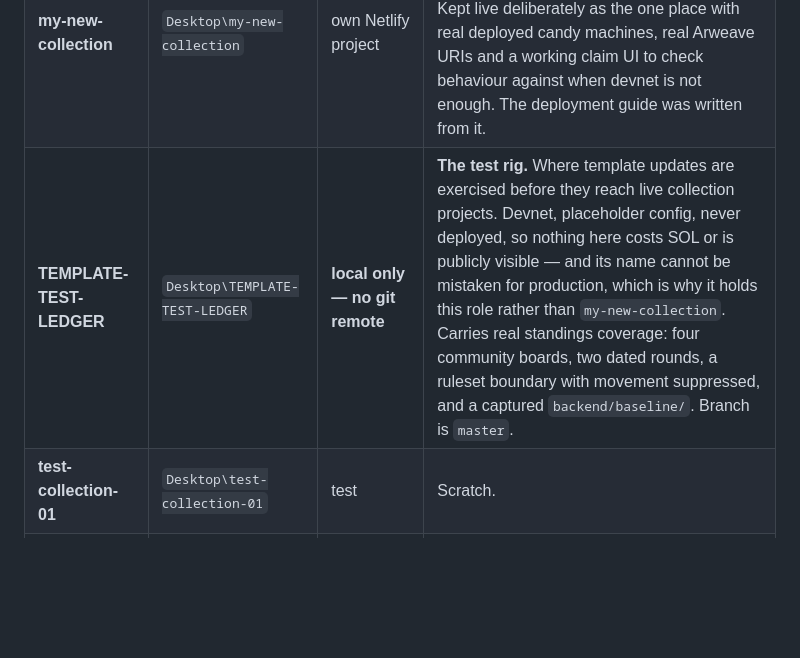
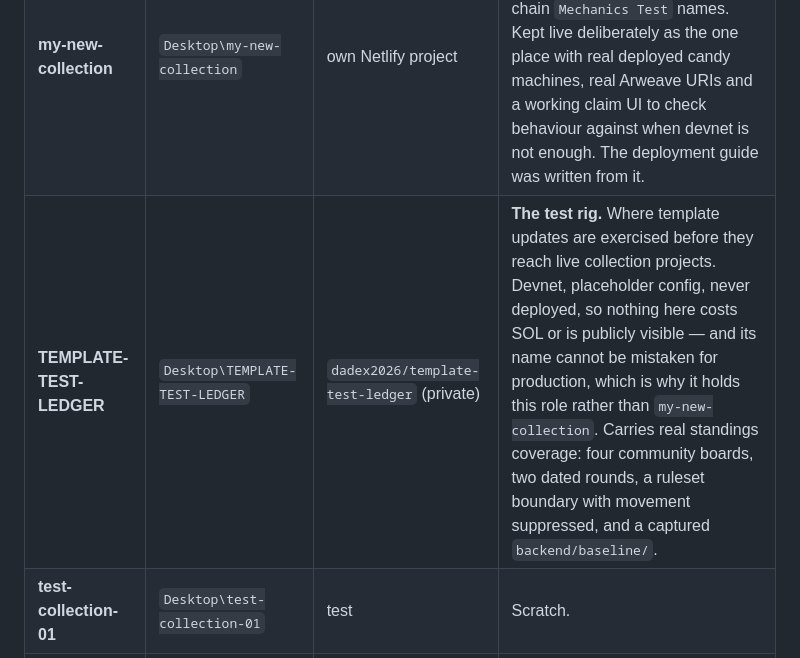
Before and after one commit to dadex2026/my-new-collection, a Markdown page: docs/generation-prompts.md, the part around the change. Rendered like a GitHub page; blank space fills up the shorter version.

```diff
--- a/docs/generation-prompts.md
+++ b/docs/generation-prompts.md
@@ -397,7 +397,7 @@ Copies of `TEMPLATE-OPEN-EDITION`. Same layout, same scripts, own data.
 |---|---|---|---|
 | **TEMPLATE-OPEN-EDITION** | `Desktop\TEMPLATE-OPEN-EDITION` | template | The source. Never run collection commands here. |
 | **my-new-collection** | `Desktop\my-new-collection` | own Netlify project | **The mainnet reference.** Not a rig and not a launch candidate — its four drops carry permanent on-chain `Mechanics Test` names. Kept live deliberately as the one place with real deployed candy machines, real Arweave URIs and a working claim UI to check behaviour against when devnet is not enough. The deployment guide was written from it. |
-| **TEMPLATE-TEST-LEDGER** | `Desktop\TEMPLATE-TEST-LEDGER` | **local only — no git remote** | **The test rig.** Where template updates are exercised before they reach live collection projects. Devnet, placeholder config, never deployed, so nothing here costs SOL or is publicly visible — and its name cannot be mistaken for production, which is why it holds this role rather than `my-new-collection`. Carries real standings coverage: four community boards, two dated rounds, a ruleset boundary with movement suppressed, and a captured `backend/baseline/`. Branch is `master`. |
+| **TEMPLATE-TEST-LEDGER** | `Desktop\TEMPLATE-TEST-LEDGER` | `dadex2026/template-test-ledger` (private) | **The test rig.** Where template updates are exercised before they reach live collection projects. Devnet, placeholder config, never deployed, so nothing here costs SOL or is publicly visible — and its name cannot be mistaken for production, which is why it holds this role rather than `my-new-collection`. Carries real standings coverage: four community boards, two dated rounds, a ruleset boundary with movement suppressed, and a captured `backend/baseline/`. |
 | **test-collection-01** | `Desktop\test-collection-01` | test | Scratch. |
 | *(add new rows here)* | | | |
 
```
Also changed, not shown: docs/open-items.md (+2 -3 lines).
